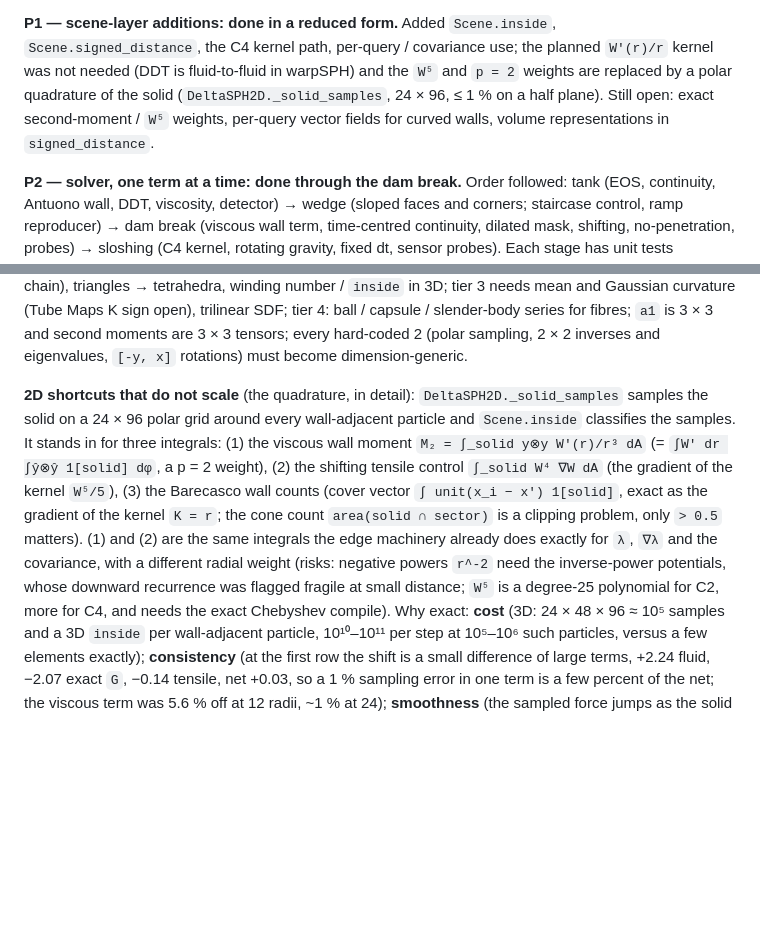
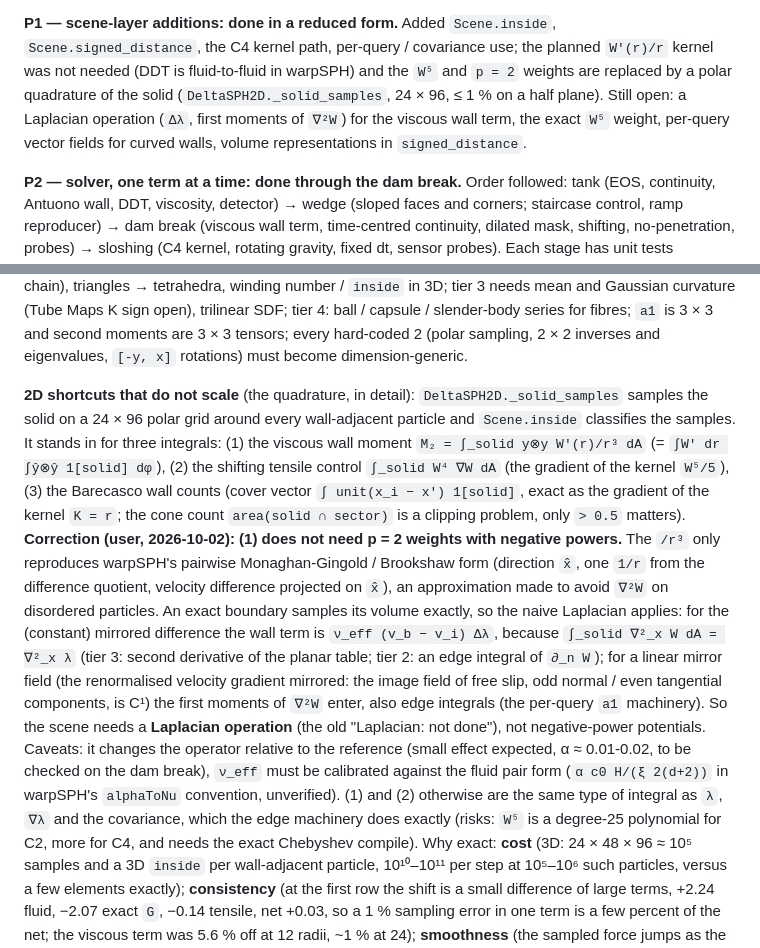
Before and after one commit to wi-re/warpSPHBoundaries, a Markdown page: docs/deltasph-plan.md, 2 parts joined by grey strips. Drawn GitHub-style; blank space fills up the shorter version.

Commit message:
plan / notes: viscous wall term via an exact Laplacian operation (user correction) instead of p=2 weights

```diff
--- a/docs/deltasph-plan.md
+++ b/docs/deltasph-plan.md
@@ -57,7 +57,7 @@ exactly where the ceiling-sticking work in warpSPH (`CEILING_STICKING_PLAN.md`)
 `W⁵` shifting kernel and the closest-point query come with the dam break.
 
 **P1 — scene-layer additions: done in a reduced form.** Added `Scene.inside`, `Scene.signed_distance`, the C4 kernel path, per-query / covariance use; the planned `W'(r)/r` kernel was not needed (DDT is fluid-to-fluid in warpSPH) and the `W⁵` and `p = 2` weights are replaced by a polar quadrature of the solid
-(`DeltaSPH2D._solid_samples`, 24 × 96, ≤ 1 % on a half plane). Still open: exact second-moment / `W⁵` weights, per-query vector fields for curved walls, volume representations in `signed_distance`.
+(`DeltaSPH2D._solid_samples`, 24 × 96, ≤ 1 % on a half plane). Still open: a Laplacian operation (`Δλ`, first moments of `∇²W`) for the viscous wall term, the exact `W⁵` weight, per-query vector fields for curved walls, volume representations in `signed_distance`.
 
 **P2 — solver, one term at a time: done through the dam break.** Order followed: tank (EOS, continuity, Antuono wall, DDT, viscosity, detector) → wedge (sloped faces and corners; staircase control, ramp reproducer) → dam break (viscous wall term, time-centred continuity,
 dilated mask, shifting, no-penetration, probes) → sloshing (C4 kernel, rotating gravity, fixed dt, sensor probes). Each stage has unit tests (`tests/edge/test_deltasph.py`, 10) and a validation table in `deltasph-validation.md`.
@@ -79,9 +79,13 @@ solutions); 3D terms are research (derivation, then integration). Built on a sol
 tier 3 needs mean and Gaussian curvature (Tube Maps K sign open), trilinear SDF; tier 4: ball / capsule / slender-body series for fibres; `a1` is 3 × 3 and second moments are 3 × 3 tensors; every hard-coded 2 (polar sampling, 2 × 2 inverses and eigenvalues, `[-y, x]` rotations) must become dimension-generic.
 
 **2D shortcuts that do not scale** (the quadrature, in detail): `DeltaSPH2D._solid_samples` samples the solid on a 24 × 96 polar grid around every wall-adjacent particle and `Scene.inside` classifies the samples. It stands in for three integrals:
-(1) the viscous wall moment `M₂ = ∫_solid y⊗y W'(r)/r³ dA` (= `∫W' dr ∫ŷ⊗ŷ 1[solid] dφ`, a p = 2 weight), (2) the shifting tensile control `∫_solid W⁴ ∇W dA` (the gradient of the kernel `W⁵/5`),
+(1) the viscous wall moment `M₂ = ∫_solid y⊗y W'(r)/r³ dA` (= `∫W' dr ∫ŷ⊗ŷ 1[solid] dφ`), (2) the shifting tensile control `∫_solid W⁴ ∇W dA` (the gradient of the kernel `W⁵/5`),
 (3) the Barecasco wall counts (cover vector `∫ unit(x_i − x') 1[solid]`, exact as the gradient of the kernel `K = r`; the cone count `area(solid ∩ sector)` is a clipping problem, only `> 0.5` matters).
-(1) and (2) are the same integrals the edge machinery already does exactly for `λ`, `∇λ` and the covariance, with a different radial weight (risks: negative powers `r^-2` need the inverse-power potentials, whose downward recurrence was flagged fragile at small distance; `W⁵` is a degree-25 polynomial for C2, more for C4, and needs the exact Chebyshev compile).
+**Correction (user, 2026-10-02): (1) does not need p = 2 weights with negative powers.** The `/r³` only reproduces warpSPH's pairwise Monaghan-Gingold / Brookshaw form (direction `x̂`, one `1/r` from the difference quotient, velocity difference projected on `x̂`), an approximation made to avoid `∇²W` on disordered particles.
+An exact boundary samples its volume exactly, so the naive Laplacian applies: for the (constant) mirrored difference the wall term is `ν_eff (v_b − v_i) Δλ`, because `∫_solid ∇²_x W dA = ∇²_x λ` (tier 3: second derivative of the planar table; tier 2: an edge integral of `∂_n W`);
+for a linear mirror field (the renormalised velocity gradient mirrored: the image field of free slip, odd normal / even tangential components, is C¹) the first moments of `∇²W` enter, also edge integrals (the per-query `a1` machinery). So the scene needs a **Laplacian operation** (the old "Laplacian: not done"), not negative-power potentials.
+Caveats: it changes the operator relative to the reference (small effect expected, α ≈ 0.01-0.02, to be checked on the dam break), `ν_eff` must be calibrated against the fluid pair form (`α c0 H/(ξ 2(d+2))` in warpSPH's `alphaToNu` convention, unverified).
+(1) and (2) otherwise are the same type of integral as `λ`, `∇λ` and the covariance, which the edge machinery does exactly (risks: `W⁵` is a degree-25 polynomial for C2, more for C4, and needs the exact Chebyshev compile).
 Why exact: **cost** (3D: 24 × 48 × 96 ≈ 10⁵ samples and a 3D `inside` per wall-adjacent particle, 10¹⁰–10¹¹ per step at 10⁵–10⁶ such particles, versus a few elements exactly); **consistency** (at the first row the shift is a small difference of large terms,
 +2.24 fluid, −2.07 exact `G`, −0.14 tensile, net +0.03, so a 1 % sampling error in one term is a few percent of the net; the viscous term was 5.6 % off at 12 radii, ~1 % at 24); **smoothness** (the sampled force jumps as the solid edge crosses a sample, the exact integral is smooth in the position and differentiable).
 Other non-scaling items: flat-wall mirror normals (`∇λ/|∇λ|`, needs a per-query vector field at curved walls), brute-force `signed_distance` over edges (needs a spatial structure).
```
Also changed, not shown: docs/deltasph-porting-notes.md (+1 -1 lines).
